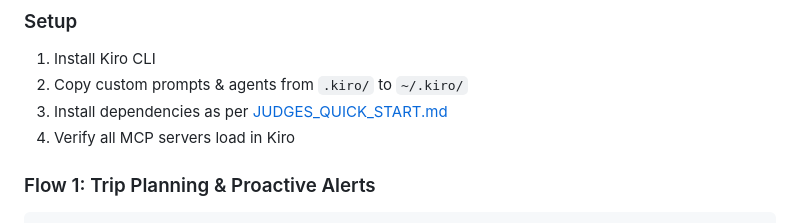
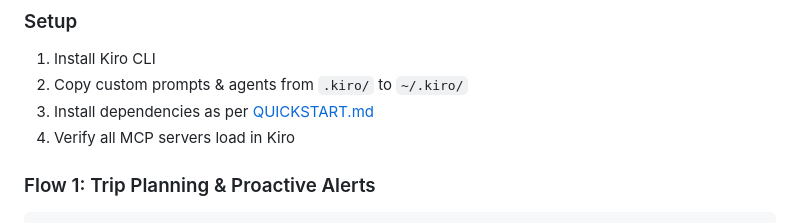
Before and after one commit to kaku0812/Sakhi-Agent, a Markdown page: README.md, the part around the change. Rendered like a GitHub page.

Commit message:
Add kiro-api server and fix README links

```diff
--- a/README.md
+++ b/README.md
@@ -9,7 +9,7 @@ An AI-powered safety ecosystem that provides proactive monitoring, real-time loc
 ### Setup
 1. Install Kiro CLI
 2. Copy custom prompts & agents from `.kiro/` to `~/.kiro/`
-3. Install dependencies as per [JUDGES_QUICK_START.md](JUDGES_QUICK_START.md)
+3. Install dependencies as per [QUICKSTART.md](QUICKSTART.md)
 4. Verify all MCP servers load in Kiro
 
 ### Flow 1: Trip Planning & Proactive Alerts
```
